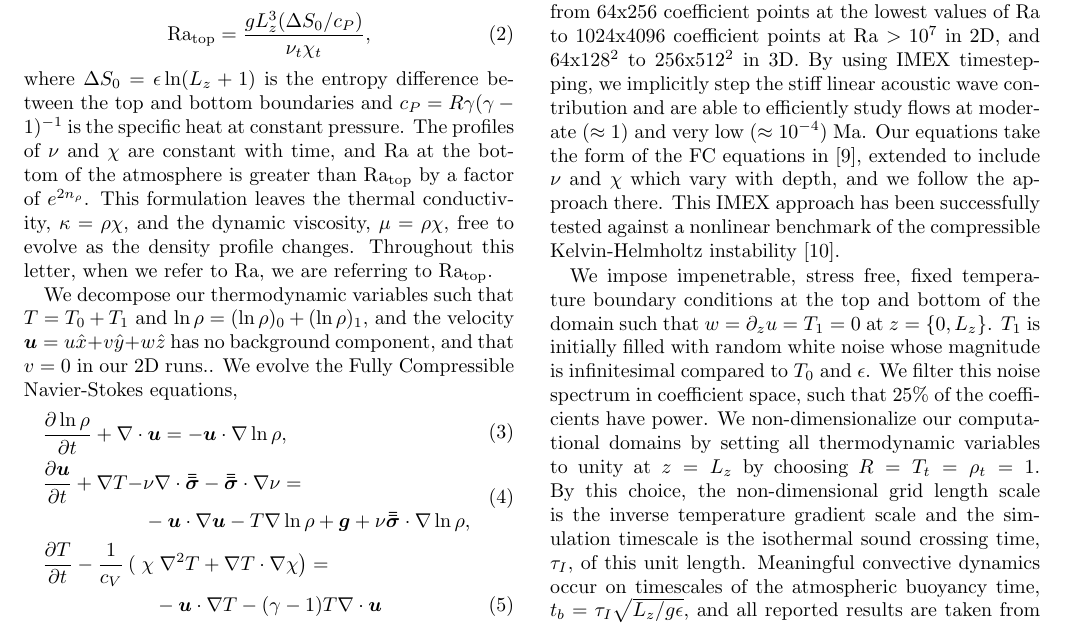
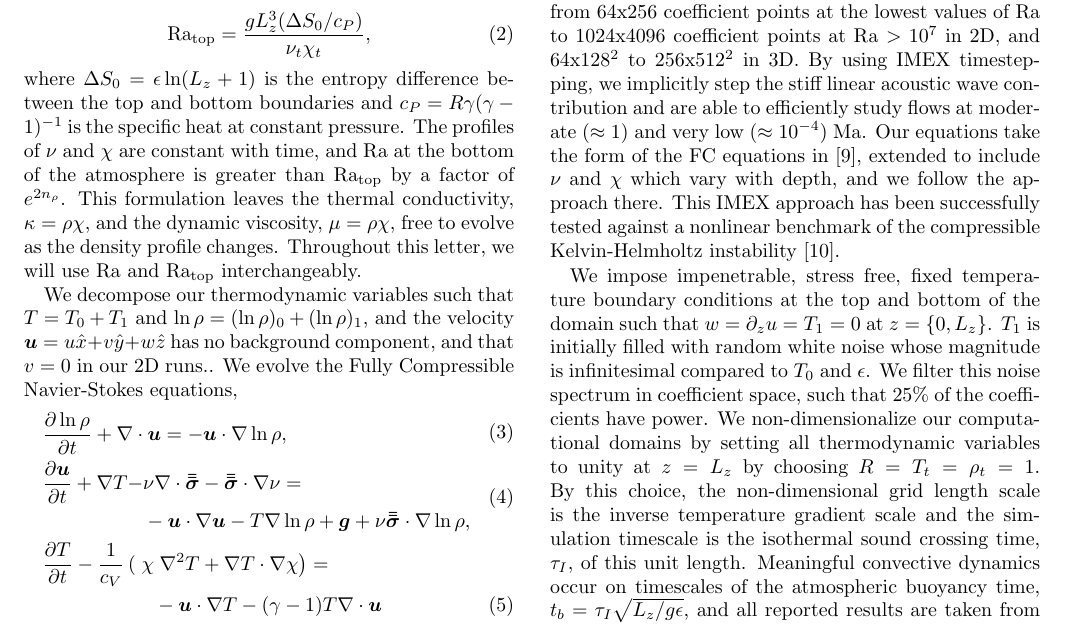
Before and after one commit to evanhanders/stratified_heat_transport_paper2017, a LaTeX paper (tex/nusselt_paper.tex): part of page 2 of 5, cut so that both start at the same text. Compiled offline with pdfLaTeX.

Commit message:
removes clunky Ra_top notation

```diff
--- a/tex/nusselt_paper.tex
+++ b/tex/nusselt_paper.tex
@@ -263,7 +263,7 @@ by a factor of $e^{2n_{\rho}}$.  This formulation leaves
 the thermal conductivity, $\kappa = \rho\chi$, and
 the dynamic viscosity, $\mu = \rho\chi$, free to evolve
 as the density profile changes.  Throughout this letter,
-when we refer to Ra, we are referring to Ra$_{\text{top}}$.
+we will use Ra and Ra$_{\text{top}}$ interchangeably.
 
 We decompose our thermodynamic variables such that $T = T_0 + T_1$ and
 $\ln\rho = (\ln\rho)_0 + (\ln\rho)_1$,
```
